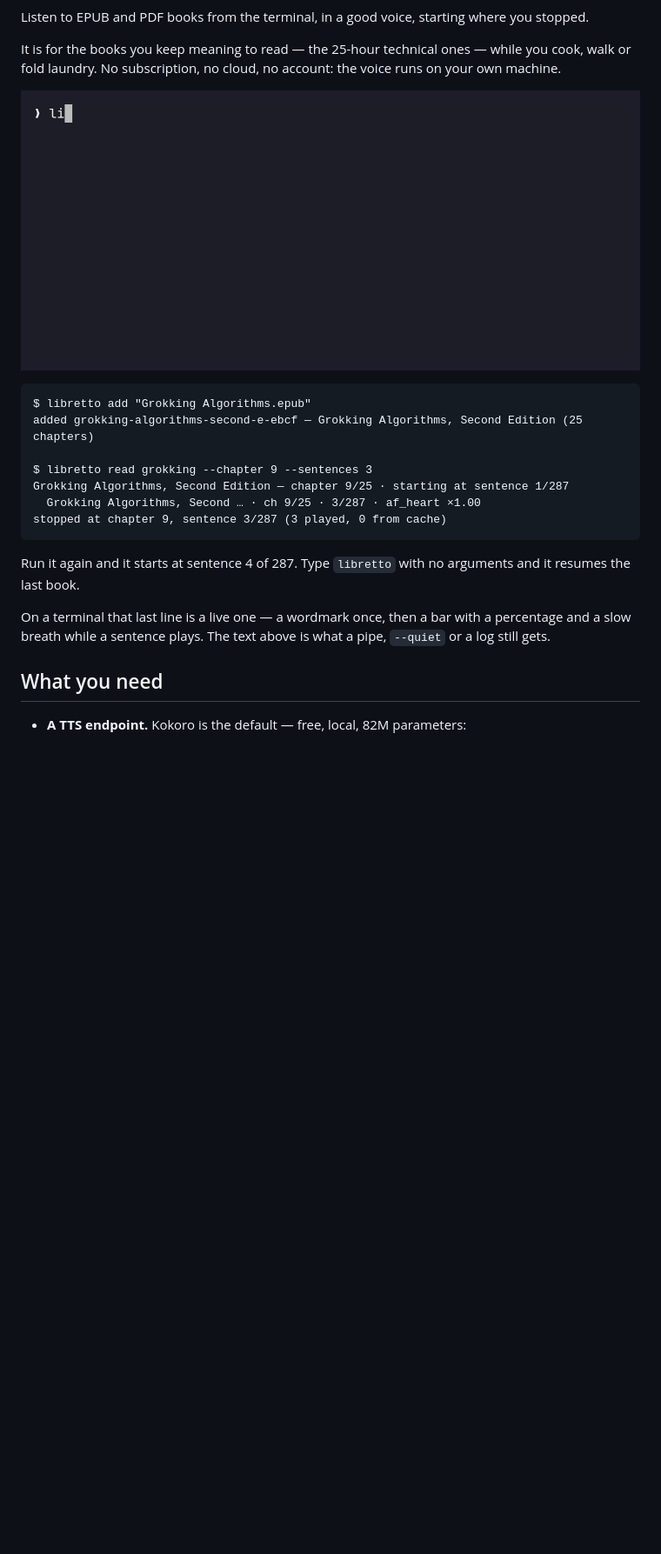
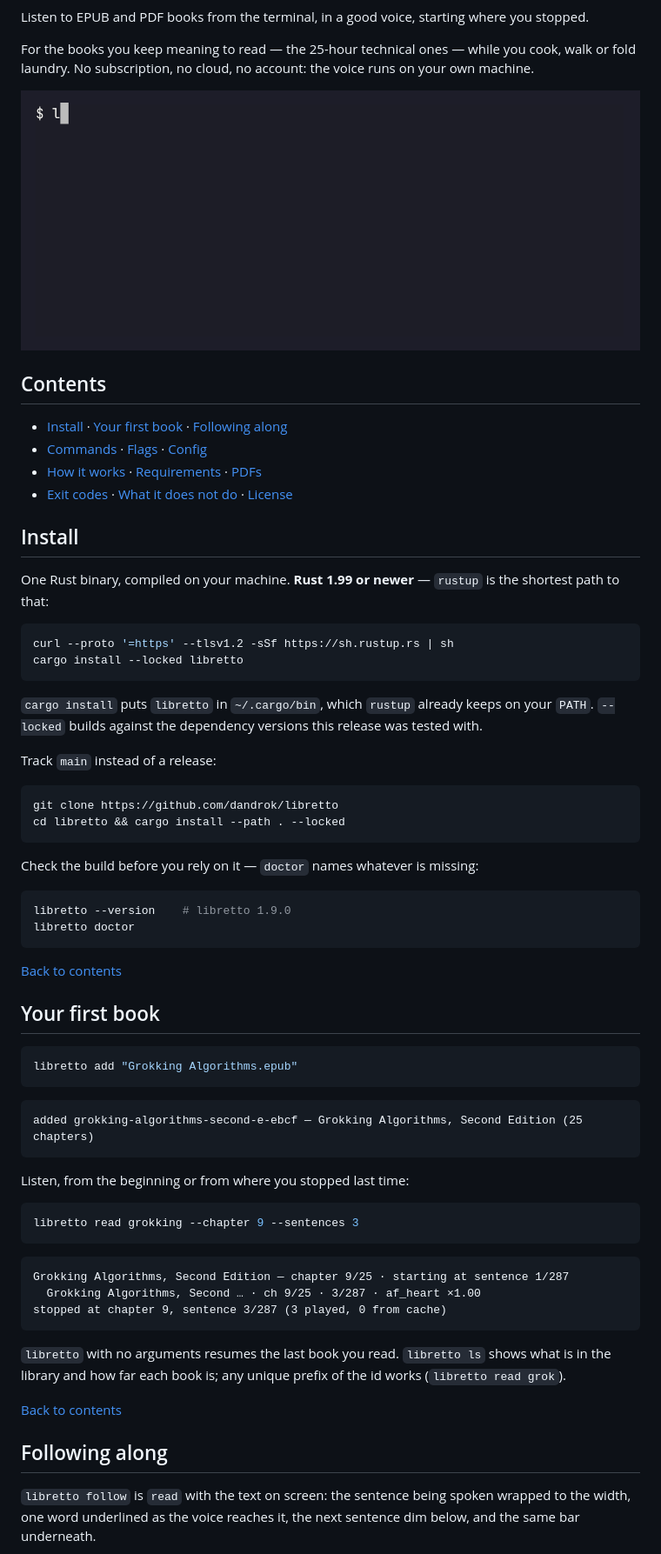
Before and after one commit to dandrok/libretto, a Markdown page: README.md, the part around one of its changes. Shown at 87% size. Drawn GitHub-style; pictures changed too: docs/demo.gif; blank space fills up the shorter version.

````diff
--- a/README.md
+++ b/README.md
@@ -5,31 +6,77 @@
 Listen to EPUB and PDF books from the terminal, in a good voice, starting where you
 stopped.
 
-It is for the books you keep meaning to read — the 25-hour technical ones — while you
-cook, walk or fold laundry. No subscription, no cloud, no account: the voice runs on
-your own machine.
+For the books you keep meaning to read — the 25-hour technical ones — while you cook, walk
+or fold laundry. No subscription, no cloud, no account: the voice runs on your own machine.
 
-![libretto reading a book — the wordmark, then a bar with a percentage and a slow
-breath while a sentence plays](https://raw.githubusercontent.com/dandrok/libretto/main/docs/demo.gif)
+![libretto reading a book: the wordmark, then one line per sentence with a bracketed meter, the chapter and sentence counters, the time left, and a slow breath while the audio plays](https://raw.githubusercontent.com/dandrok/libretto/main/docs/demo.gif)
+
+## Contents
+
+- [Install](#install) · [Your first book](#your-first-book) · [Following along](#following-along)
+- [Commands](#commands) · [Flags](#flags-that-matter) · [Config](#config)
+- [How it works](#how-it-works) · [Requirements](#requirements) · [PDFs](#pdfs)
+- [Exit codes](#exit-codes) · [What it does not do](#what-it-does-not-do) · [License](#license)
+
+## Install
+
+One Rust binary, compiled on your machine. **Rust 1.99 or newer** — `rustup` is the shortest
+path to that:
+
+```bash
+curl --proto '=https' --tlsv1.2 -sSf https://sh.rustup.rs | sh
+cargo install --locked libretto
+```
+
+`cargo install` puts `libretto` in `~/.cargo/bin`, which `rustup` already keeps on your
+`PATH`. `--locked` builds against the dependency versions this release was tested with.
+
+Track `main` instead of a release:
+
+```bash
+git clone https://github.com/dandrok/libretto
+cd libretto && cargo install --path . --locked
+```
+
+Check the build before you rely on it — `doctor` names whatever is missing:
+
+```bash
+libretto --version    # libretto 1.9.0
+libretto doctor
+```
+
+[Back to contents](#contents)
+
+## Your first book
+
+```bash
+libretto add "Grokking Algorithms.epub"
+```
 
 ```
-$ libretto add "Grokking Algorithms.epub"
 added grokking-algorithms-second-e-ebcf — Grokking Algorithms, Second Edition (25 chapters)
+```
 
-$ libretto read grokking --chapter 9 --sentences 3
+Listen, from the beginning or from where you stopped last time:
+
+```bash
+libretto read grokking --chapter 9 --sentences 3
+```
+
+```
 Grokking Algorithms, Second Edition — chapter 9/25 · starting at sentence 1/287
   Grokking Algorithms, Second … · ch 9/25 · 3/287 · af_heart ×1.00
 stopped at chapter 9, sentence 3/287 (3 played, 0 from cache)
 ```
 
-Run it again and it starts at sentence 4 of 287. Type `libretto` with no arguments and
-it resumes the last book.
+`libretto` with no arguments resumes the last book you read. `libretto ls` shows what is in
+the library and how far each book is; any unique prefix of the id works (`libretto read grok`).
 
-On a terminal that last line is a live one — a wordmark once, then a bar with a
-percentage and a slow breath while a sentence plays. The text above is what a pipe,
-`--quiet` or a log still gets.
+[Back to contents](#contents)
 
-## What you need
+## Following along
 
-- **A TTS endpoint.** Kokoro is the default — free, local, 82M parameters:
+`libretto follow` is `read` with the text on screen: the sentence being spoken wrapped to the
+width, one word underlined as the voice reaches it, the next sentence dim below, and the same
+bar underneath.
 
````
Also changed, not shown: other parts of README.md (+105 -150 lines), docs/follow.gif (added), 1 other file.
